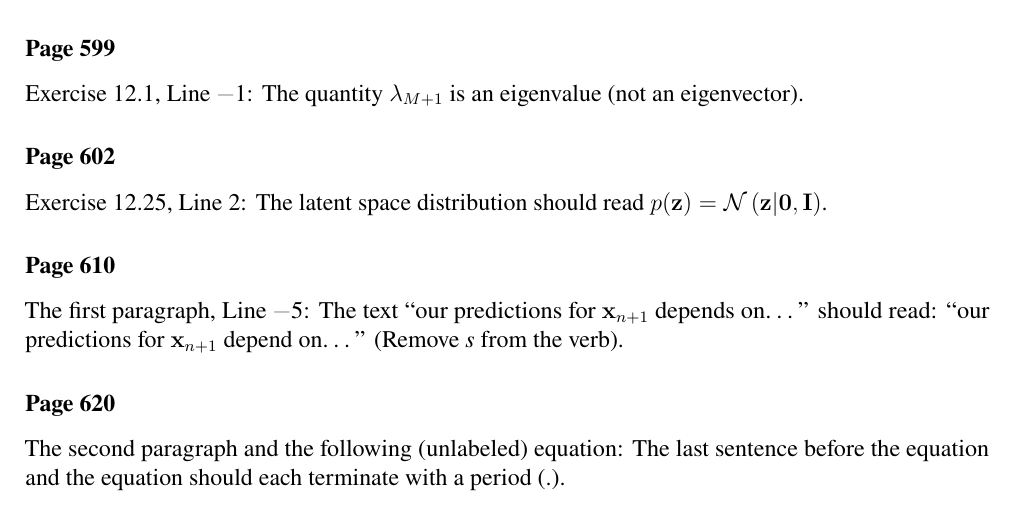
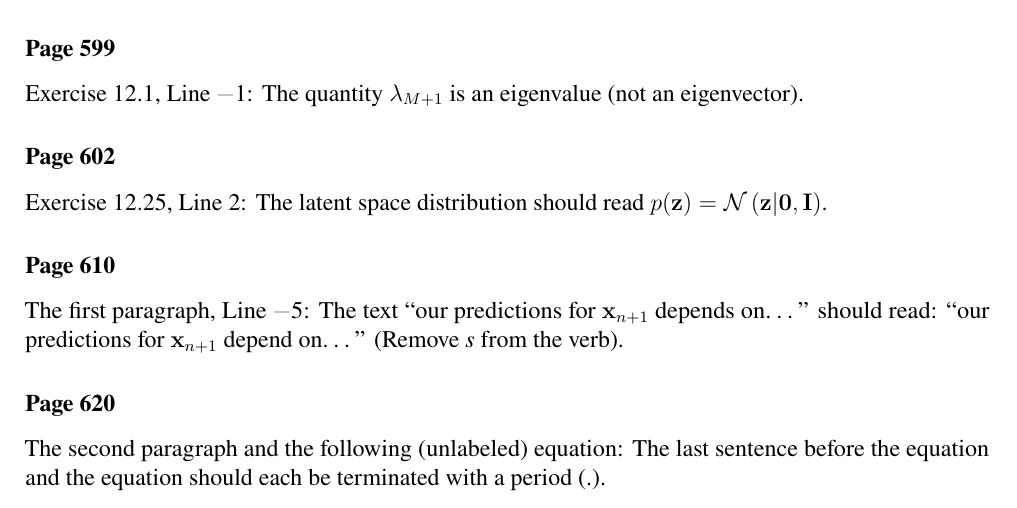
Before and after one commit to yousuketakada/prml_errata, a LaTeX document (prml_errata.tex): part of page 18 of 33, cut so that both start at the same text. Compiled offline with pdfLaTeX.

Commit message:
Edit erratum on page 620

```diff
--- a/prml_errata.tex
+++ b/prml_errata.tex
@@ -1349,7 +1349,7 @@ The text~``our predictions for $\mathbf{x}_{n + 1}$ depends on\dots'' should rea
 
 \erratum{Page~620}
 The second paragraph and the following (unlabeled) equation:
-The last sentence before the equation and the equation should each terminate with a period (.).
+The last sentence before the equation and the equation should each be terminated with a period (.).
 
 \erratum{Page~621}
 Figures~13.12 and 13.13:
```
